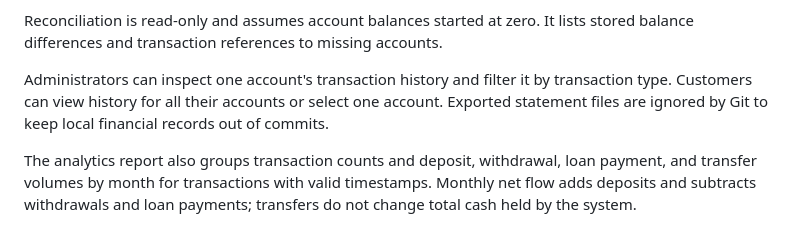
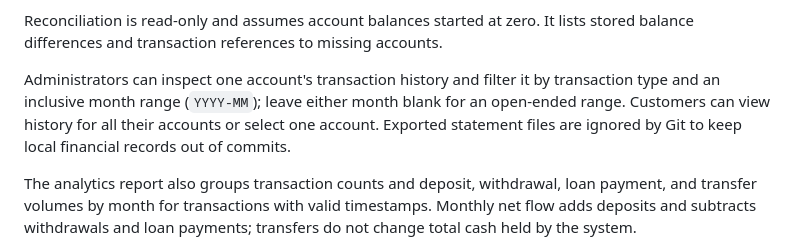
Before and after one commit to Arish0limbu/Banking-Financial-Management-System-BAFMS-, a Markdown page: README.md, the part around the change. Rendered like a GitHub page.

Commit message:
Document account history month range filters

```diff
--- a/README.md
+++ b/README.md
@@ -22,7 +22,7 @@ After administrator sign-in, the administrator menu provides:
 
 Reconciliation is read-only and assumes account balances started at zero. It lists stored balance differences and transaction references to missing accounts.
 
-Administrators can inspect one account's transaction history and filter it by transaction type. Customers can view history for all their accounts or select one account. Exported statement files are ignored by Git to keep local financial records out of commits.
+Administrators can inspect one account's transaction history and filter it by transaction type and an inclusive month range (`YYYY-MM`); leave either month blank for an open-ended range. Customers can view history for all their accounts or select one account. Exported statement files are ignored by Git to keep local financial records out of commits.
 
 The analytics report also groups transaction counts and deposit, withdrawal, loan payment, and transfer volumes by month for transactions with valid timestamps. Monthly net flow adds deposits and subtracts withdrawals and loan payments; transfers do not change total cash held by the system.
 
```
